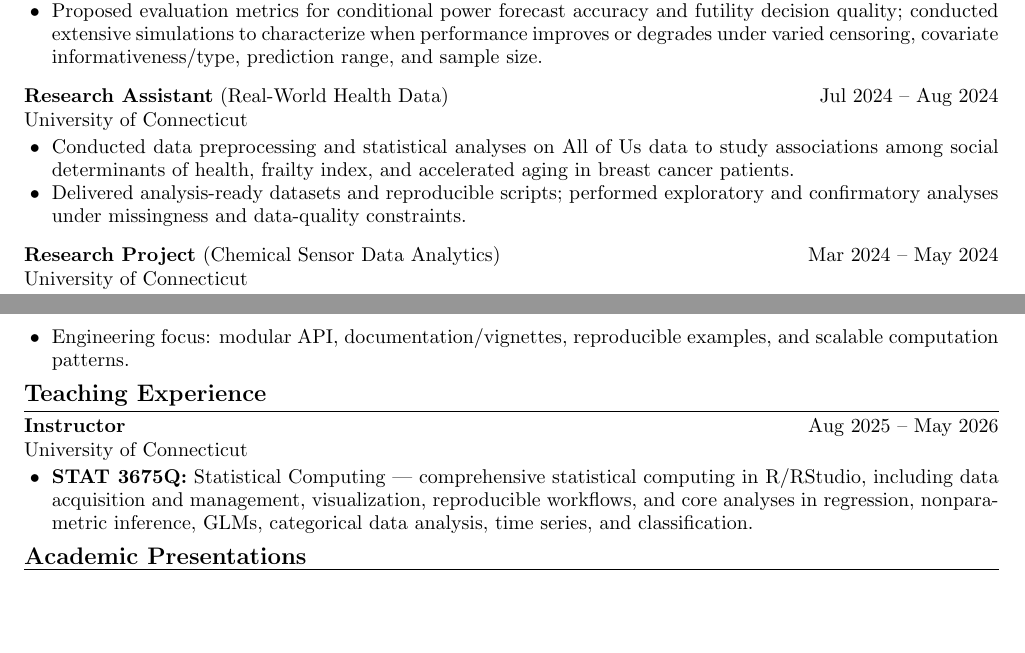
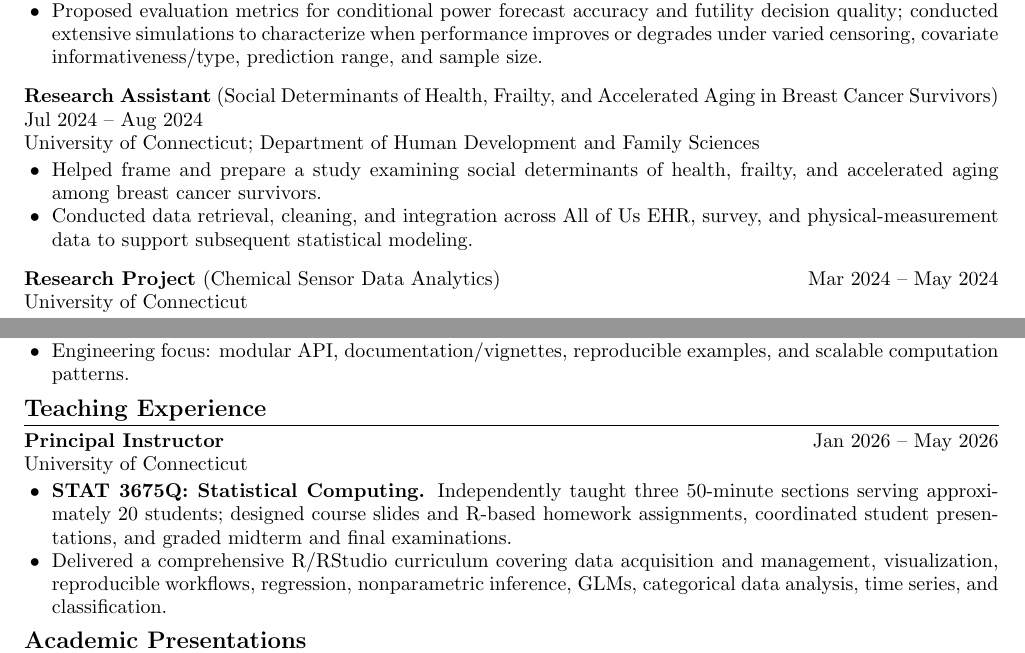
Before and after one commit to dqksnow/dqksnow.github.io, a LaTeX CV (resumes/academic.tex): two parts of pages 1 and 2 of 2, joined at a grey line, cut so that both start at the same text, the shorter picture padded with empty space. Compiled offline with pdfLaTeX.

Commit message:
Update teaching and health data experience

```diff
--- a/resumes/academic.tex
+++ b/resumes/academic.tex
@@ -120,11 +120,11 @@
   \end{bulletlist}
   \majoritemsep
 
-  \item \textbf{Research Assistant} (Real-World Health Data) \hfill Jul 2024 -- Aug 2024 \\
-  University of Connecticut
+  \item \textbf{Research Assistant} (Social Determinants of Health, Frailty, and Accelerated Aging in Breast Cancer Survivors) \hfill Jul 2024 -- Aug 2024 \\
+  University of Connecticut; Department of Human Development and Family Sciences
   \begin{bulletlist}[0pt]
-    \item Conducted data preprocessing and statistical analyses on All of Us data to study associations among social determinants of health, frailty index, and accelerated aging in breast cancer patients.
-    \item Delivered analysis-ready datasets and reproducible scripts; performed exploratory and confirmatory analyses under missingness and data-quality constraints.
+    \item Helped frame and prepare a study examining social determinants of health, frailty, and accelerated aging among breast cancer survivors.
+    \item Conducted data retrieval, cleaning, and integration across All of Us EHR, survey, and physical-measurement data to support subsequent statistical modeling.
   \end{bulletlist}
   \majoritemsep
 
@@ -161,10 +161,11 @@
 % =======================
 \resheading{Teaching Experience}
 \begin{reslist}[1pt]
-  \item \textbf{Instructor} \hfill Aug 2025 -- May 2026 \\
+  \item \textbf{Principal Instructor} \hfill Jan 2026 -- May 2026 \\
   University of Connecticut
   \begin{bulletlist}[0pt]
-    \item \textbf{STAT 3675Q:} Statistical Computing --- comprehensive statistical computing in R/RStudio, including data acquisition and management, visualization, reproducible workflows, and core analyses in regression, nonparametric inference, GLMs, categorical data analysis, time series, and classification.
+    \item \textbf{STAT 3675Q: Statistical Computing.} Independently taught three 50-minute sections serving approximately 20 students; designed course slides and R-based homework assignments, coordinated student presentations, and graded midterm and final examinations.
+    \item Delivered a comprehensive R/RStudio curriculum covering data acquisition and management, visualization, reproducible workflows, regression, nonparametric inference, GLMs, categorical data analysis, time series, and classification.
   \end{bulletlist}
 \end{reslist}
 
```
Also changed, not shown: assets/pdfs/resume-academic.pdf, 1 other file.
